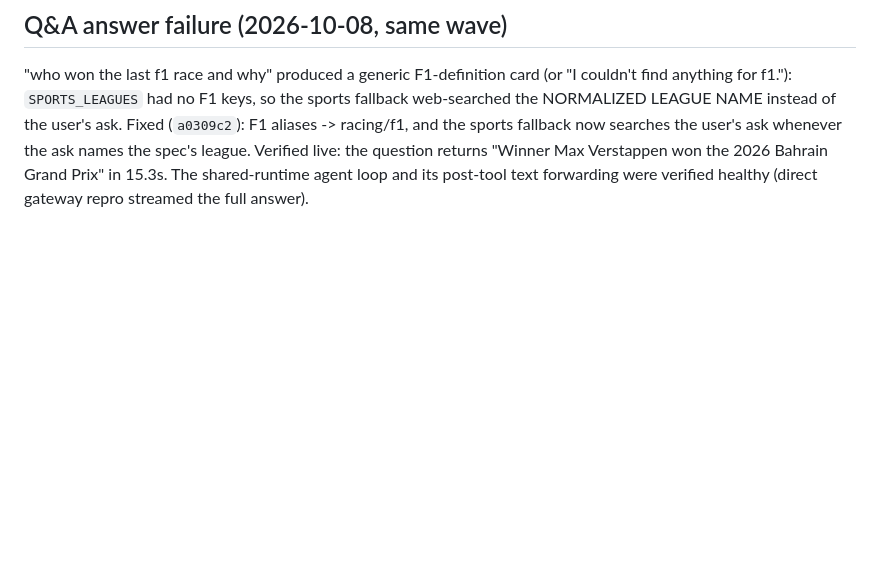
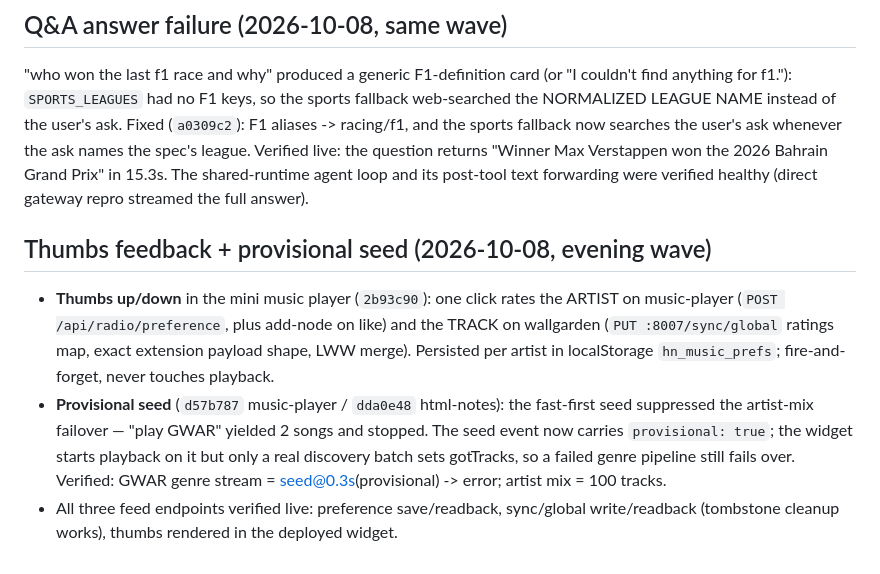
Before and after one commit to LazyCat420/HTML-Notes, a Markdown page: docs/ROUTER_RELIABILITY_2026-10-08.md, the part around the change. GitHub-like rendering; blank space fills up the shorter version.

Commit message:
docs: thumbs feedback + provisional seed wave

```diff
--- a/docs/ROUTER_RELIABILITY_2026-10-08.md
+++ b/docs/ROUTER_RELIABILITY_2026-10-08.md
@@ -56,3 +56,20 @@ searches the user's ask whenever the ask names the spec's league. Verified
 live: the question returns "Winner Max Verstappen won the 2026 Bahrain Grand
 Prix" in 15.3s. The shared-runtime agent loop and its post-tool text forwarding
 were verified healthy (direct gateway repro streamed the full answer).
+
+## Thumbs feedback + provisional seed (2026-10-08, evening wave)
+
+- **Thumbs up/down** in the mini music player (`2b93c90`): one click rates the
+  ARTIST on music-player (`POST /api/radio/preference`, plus add-node on
+  like) and the TRACK on wallgarden (`PUT :8007/sync/global` ratings map,
+  exact extension payload shape, LWW merge). Persisted per artist in
+  localStorage `hn_music_prefs`; fire-and-forget, never touches playback.
+- **Provisional seed** (`d57b787` music-player / `dda0e48` html-notes): the
+  fast-first seed suppressed the artist-mix failover — "play GWAR" yielded 2
+  songs and stopped. The seed event now carries `provisional: true`; the
+  widget starts playback on it but only a real discovery batch sets
+  gotTracks, so a failed genre pipeline still fails over. Verified: GWAR
+  genre stream = seed@0.3s(provisional) -> error; artist mix = 100 tracks.
+- All three feed endpoints verified live: preference save/readback,
+  sync/global write/readback (tombstone cleanup works), thumbs rendered in
+  the deployed widget.
```
